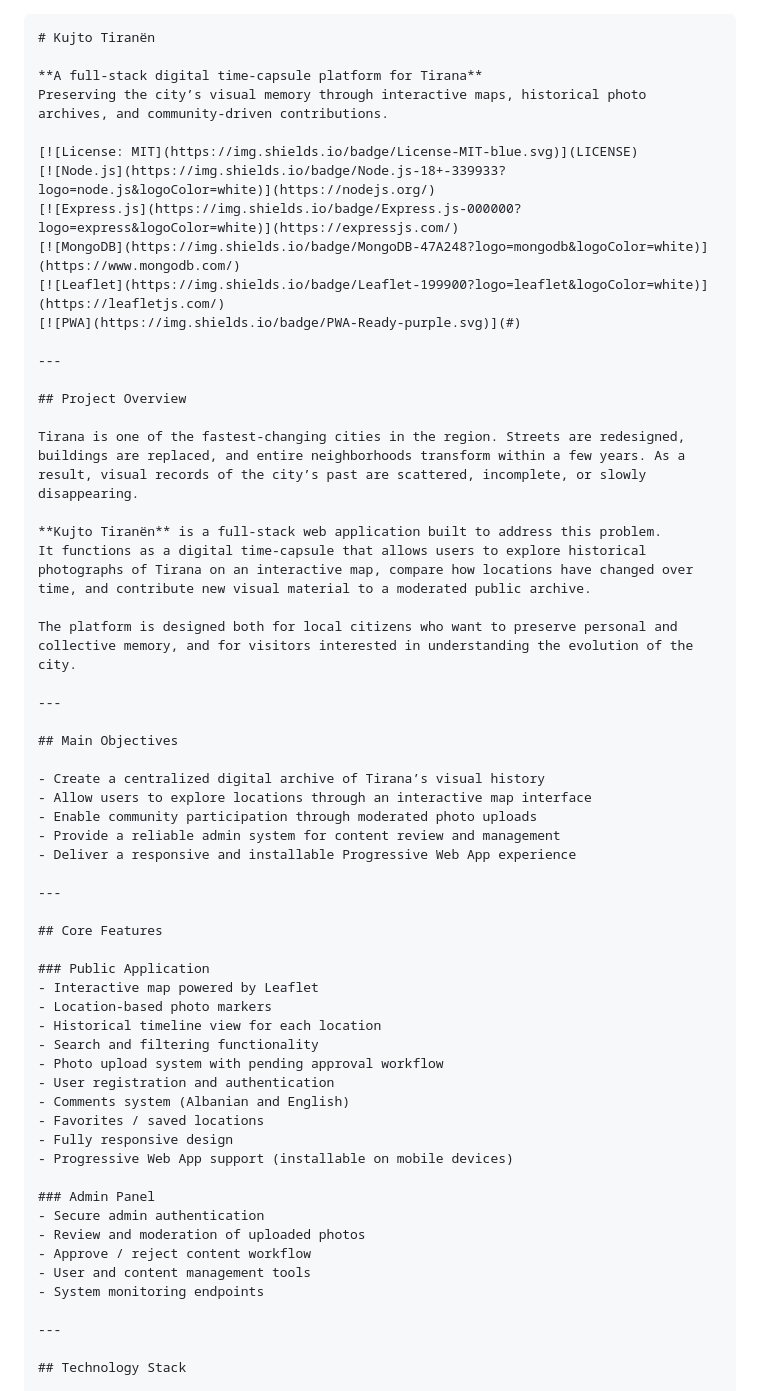
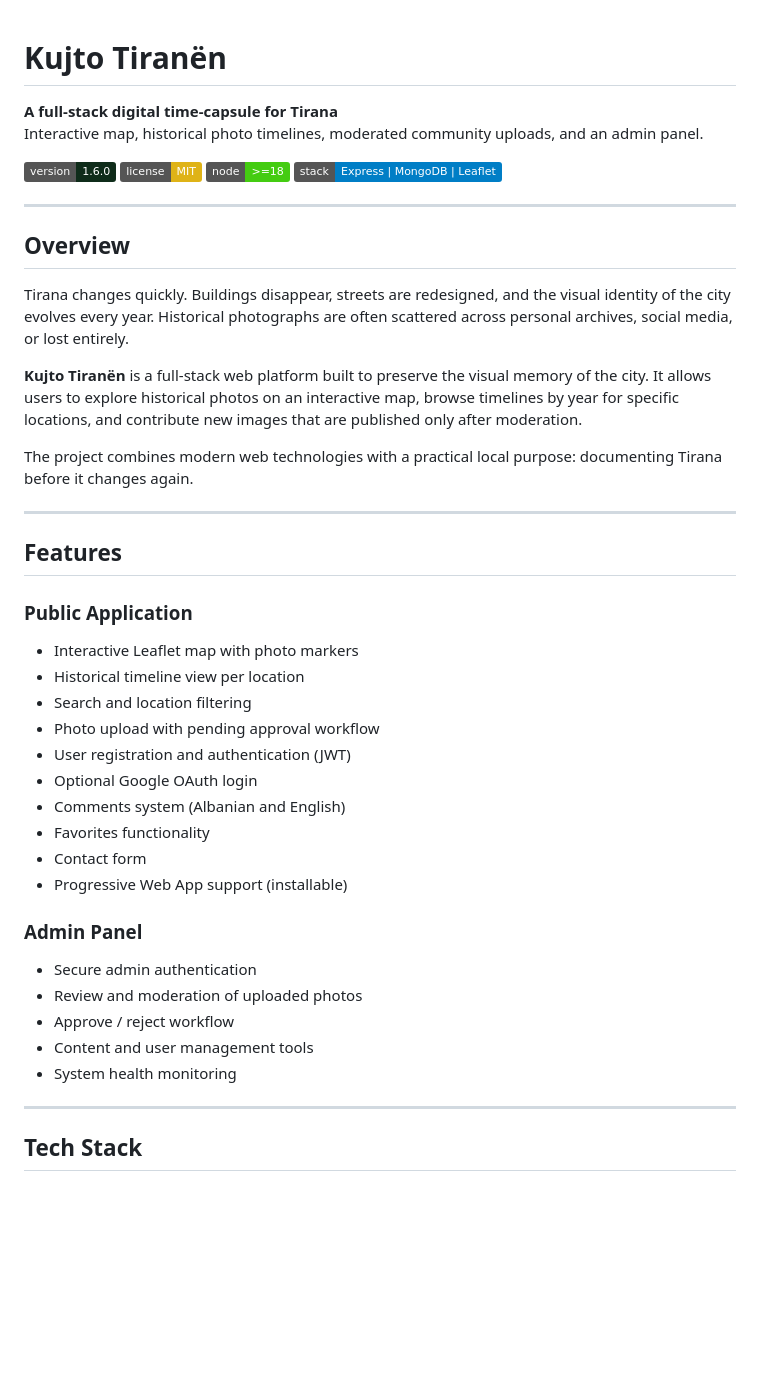
Before and after one commit to ProjectsALB/KujtoTiranen, a Markdown page: README.md, the part around one of its changes. GitHub-like rendering; badges without logos; blank space fills up the shorter version.

````diff
--- a/README.md
+++ b/README.md
@@ -1,61 +1,47 @@
-```markdown
 # Kujto Tiranën
 
-**A full-stack digital time-capsule platform for Tirana**
-Preserving the city’s visual memory through interactive maps, historical photo archives, and community-driven contributions.
+**A full-stack digital time-capsule for Tirana**
+Interactive map, historical photo timelines, moderated community uploads, and an admin panel.
 
-[![License: MIT](https://img.shields.io/badge/License-MIT-blue.svg)](LICENSE)
-[![Node.js](https://img.shields.io/badge/Node.js-18+-339933?logo=node.js&logoColor=white)](https://nodejs.org/)
-[![Express.js](https://img.shields.io/badge/Express.js-000000?logo=express&logoColor=white)](https://expressjs.com/)
-[![MongoDB](https://img.shields.io/badge/MongoDB-47A248?logo=mongodb&logoColor=white)](https://www.mongodb.com/)
-[![Leaflet](https://img.shields.io/badge/Leaflet-199900?logo=leaflet&logoColor=white)](https://leafletjs.com/)
-[![PWA](https://img.shields.io/badge/PWA-Ready-purple.svg)](#)
+[![Version](https://img.shields.io/badge/version-1.6.0-0F2C1A)](CHANGELOG.md)
+[![License: MIT](https://img.shields.io/badge/license-MIT-yellow.svg)](LICENSE)
+[![Node](https://img.shields.io/badge/node-%3E%3D18-brightgreen)](package.json)
+[![Stack](https://img.shields.io/badge/stack-Express%20%7C%20MongoDB%20%7C%20Leaflet-blue)](ARCHITECTURE.md)
 
 ---
 
-## Project Overview
+## Overview
 
-Tirana is one of the fastest-changing cities in the region. Streets are redesigned, buildings are replaced, and entire neighborhoods transform within a few years. As a result, visual records of the city’s past are scattered, incomplete, or slowly disappearing.
+Tirana changes quickly. Buildings disappear, streets are redesigned, and the visual identity of the city evolves every year. Historical photographs are often scattered across personal archives, social media, or lost entirely.
 
-**Kujto Tiranën** is a full-stack web application built to address this problem.
-It functions as a digital time-capsule that allows users to explore historical photographs of Tirana on an interactive map, compare how locations have changed over time, and contribute new visual material to a moderated public archive.
+**Kujto Tiranën** is a full-stack web platform built to preserve the visual memory of the city. It allows users to explore historical photos on an interactive map, browse timelines by year for specific locations, and contribute new images that are published only after moderation.
 
-The platform is designed both for local citizens who want to preserve personal and collective memory, and for visitors interested in understanding the evolution of the city.
+The project combines modern web technologies with a practical local purpose: documenting Tirana before it changes again.
 
 ---
 
-## Main Objectives
-
-- Create a centralized digital archive of Tirana’s visual history
-- Allow users to explore locations through an interactive map interface
-- Enable community participation through moderated photo uploads
-- Provide a reliable admin system for content review and management
-- Deliver a responsive and installable Progressive Web App experience
-
----
-
-## Core Features
+## Features
 
 ### Public Application
-- Interactive map powered by Leaflet
-- Location-based photo markers
-- Historical timeline view for each location
-- Search and filtering functionality
-- Photo upload system with pending approval workflow
-- User registration and authentication
+- Interactive Leaflet map with photo markers
+- Historical timeline view per location
+- Search and location filtering
+- Photo upload with pending approval workflow
+- User registration and authentication (JWT)
+- Optional Google OAuth login
 - Comments system (Albanian and English)
-- Favorites / saved locations
-- Fully responsive design
-- Progressive Web App support (installable on mobile devices)
+- Favorites functionality
+- Contact form
+- Progressive Web App support (installable)
 
 ### Admin Panel
 - Secure admin authentication
 - Review and moderation of uploaded photos
-- Approve / reject content workflow
-- User and content management tools
-- System monitoring endpoints
+- Approve / reject workflow
+- Content and user management tools
+- System health monitoring
 
 ---
 
-## Technology Stack
+## Tech Stack
 
````
Also changed, not shown: other parts of README.md (+86 -180 lines).
